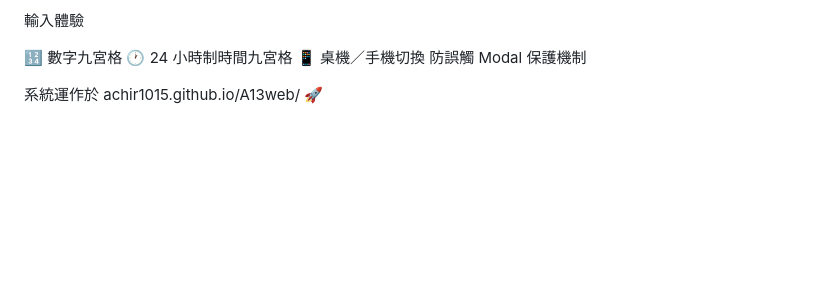
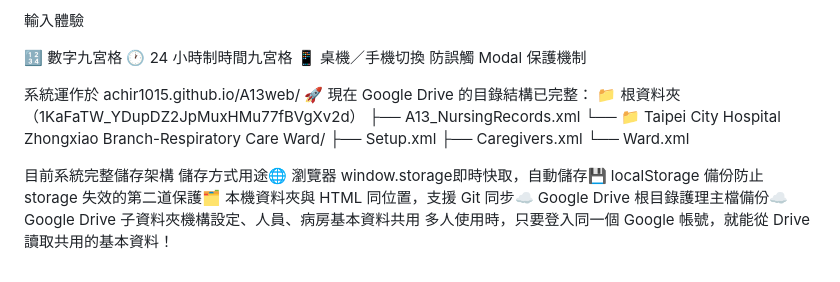
Before and after one commit to achir1015/A13web, a Markdown page: README.md, the part around one of its changes. Drawn GitHub-style; blank space fills up the shorter version.

Commit message:
Update README with new image and directory structure
Added a new image and updated directory structure and storage methods in the README.

```diff
--- a/README.md
+++ b/README.md
@@ -86,3 +87,14 @@ A13 護理紀錄系統 完整功能總覽
 
 系統運作於
 achir1015.github.io/A13web/ 🚀
+現在 Google Drive 的目錄結構已完整：
+📁 根資料夾（1KaFaTW_YDupDZ2JpMuxHMu77fBVgXv2d）
+ ├── A13_NursingRecords.xml
+ └── 📁 Taipei City Hospital Zhongxiao Branch-Respiratory Care Ward/
+      ├── Setup.xml
+      ├── Caregivers.xml
+      └── Ward.xml
+
+目前系統完整儲存架構
+儲存方式用途🌐 瀏覽器 window.storage即時快取，自動儲存💾 localStorage 備份防止 storage 失效的第二道保護🗂 本機資料夾與 HTML 同位置，支援 Git 同步☁️ Google Drive 根目錄護理主檔備份☁️ Google Drive 子資料夾機構設定、人員、病房基本資料共用
+多人使用時，只要登入同一個 Google 帳號，就能從 Drive 讀取共用的基本資料！
```
Also changed, not shown: other parts of README.md (+1 -0 lines).
